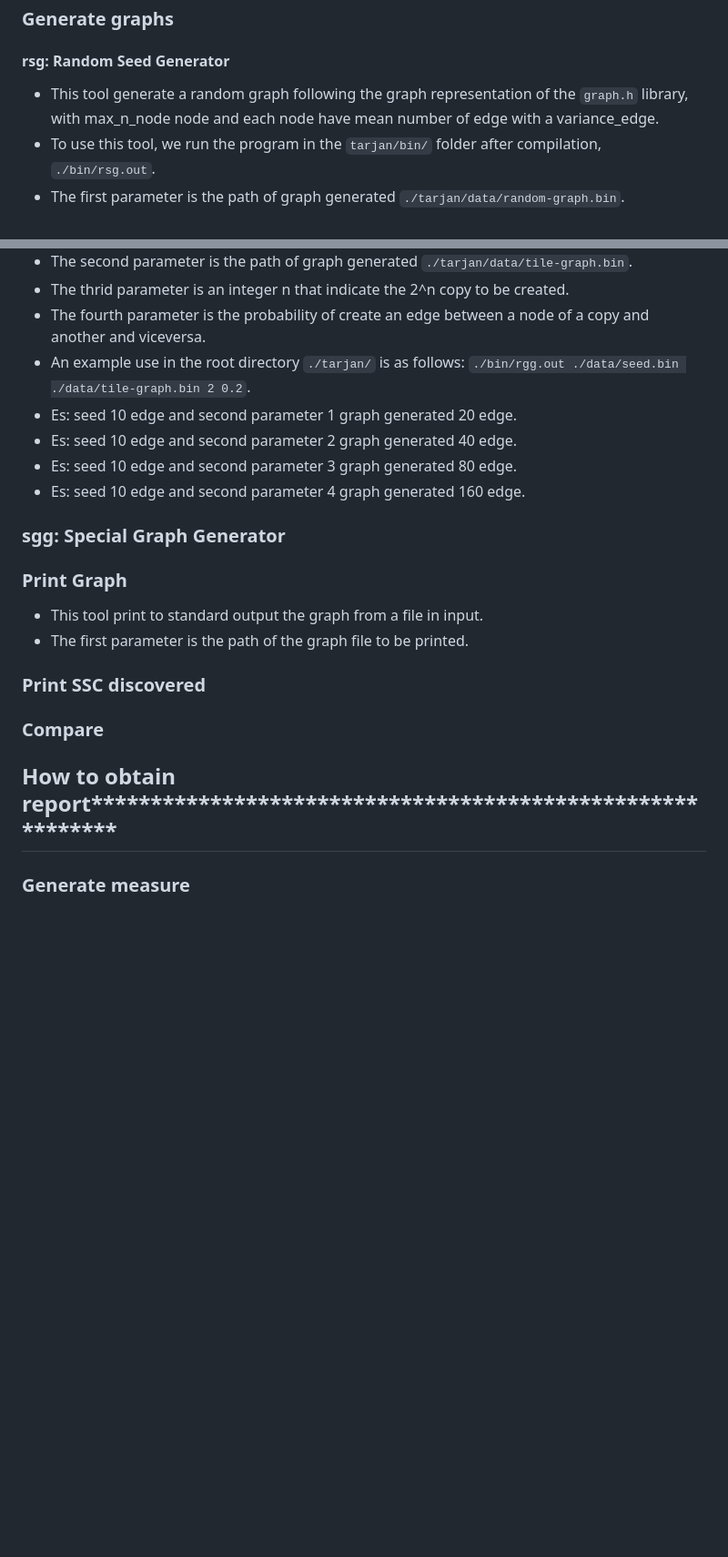
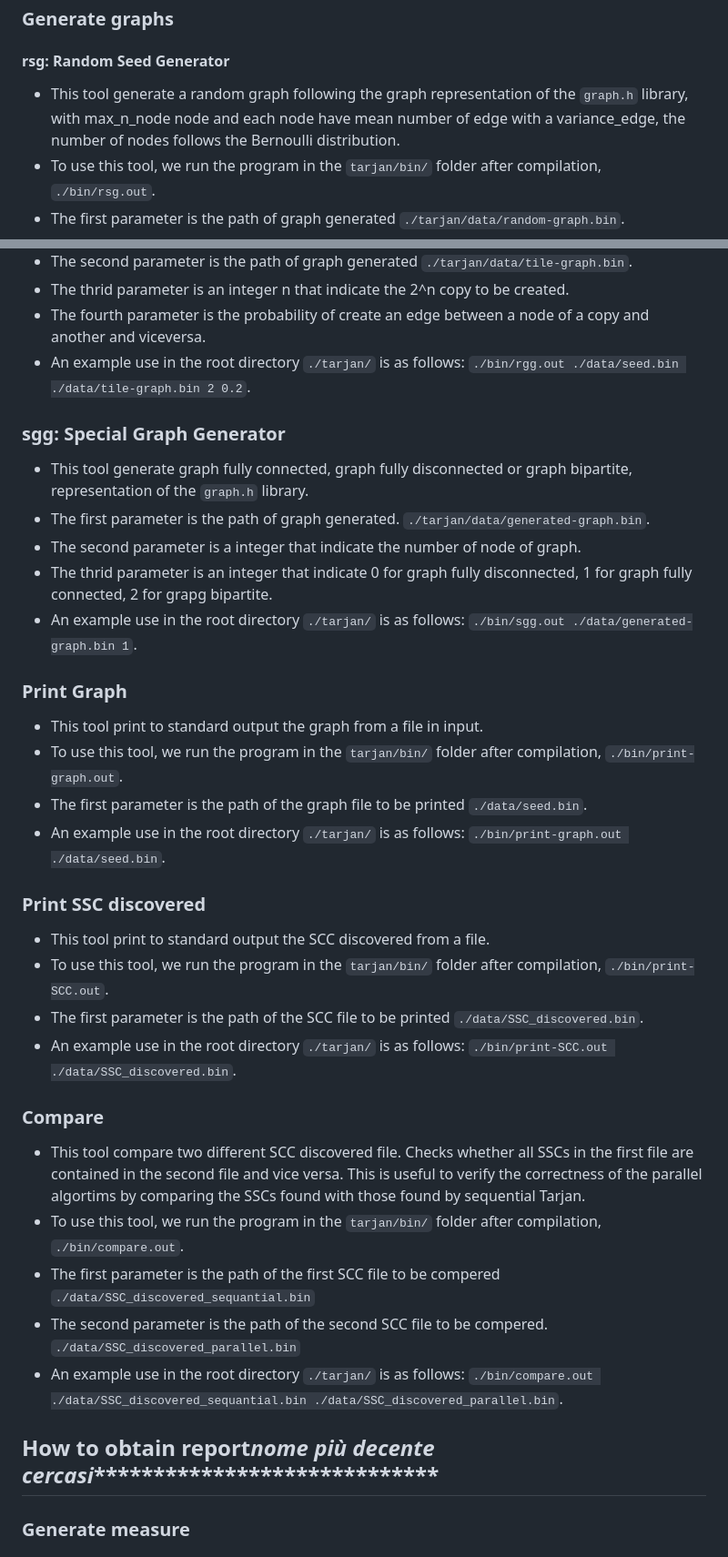
Before and after one commit to MADS-group/tarjan, a Markdown page: README.md, 2 parts joined by grey strips. Shown: that part at 91% size. GitHub-like rendering; blank space fills up the shorter version.

Commit message:
read me uptade

```diff
--- a/README.md
+++ b/README.md
@@ -57,7 +57,7 @@
 ## Tools
 ### Generate graphs
 #### rsg: Random Seed Generator
-- This tool generate a random graph following the graph representation of the `graph.h` library, with max_n_node node and each node have mean number of edge with a variance_edge.
+- This tool generate a random graph following the graph representation of the `graph.h` library, with max_n_node node and each node have mean number of edge with a variance_edge, the number of nodes follows the Bernoulli distribution.
 - To use this tool, we run the program in the `tarjan/bin/` folder after compilation, `./bin/rsg.out`.
 - The first parameter is the path of graph generated `./tarjan/data/random-graph.bin`.
 - The second parameter is a integer that indicate the number of node of graph.
@@ -73,21 +73,34 @@
 - The thrid parameter is an integer n that indicate the 2^n copy to be created.
 - The fourth parameter is the  probability of create an edge between a node of a copy and another and viceversa.
 - An example use in the root directory `./tarjan/` is as follows:  `./bin/rgg.out ./data/seed.bin ./data/tile-graph.bin 2 0.2`.
-- Es: seed 10 edge and second parameter 1 graph generated 20 edge.
-- Es: seed 10 edge and second parameter 2 graph generated 40 edge.
-- Es: seed 10 edge and second parameter 3 graph generated 80 edge.
-- Es: seed 10 edge and second parameter 4 graph generated 160 edge.
 
 ### sgg: Special Graph Generator
+- This tool generate graph fully connected, graph fully disconnected or graph bipartite, representation of the `graph.h` library.
+- The first parameter is the path of graph generated. `./tarjan/data/generated-graph.bin`.
+- The second parameter is a integer that indicate the number of node of graph.
+- The thrid parameter is an integer that indicate 0 for graph fully disconnected, 1 for graph fully connected, 2 for grapg bipartite.
+- An example use in the root directory `./tarjan/` is as follows:  `./bin/sgg.out ./data/generated-graph.bin 1`.
 
 ### Print Graph
 - This tool print to standard output the graph from a file in input.
-- The first parameter is the path of the graph file to be printed.
+- To use this tool, we run the program in the `tarjan/bin/` folder after compilation, `./bin/print-graph.out`.
+- The first parameter is the path of the graph file to be printed `./data/seed.bin`.
+- An example use in the root directory `./tarjan/` is as follows:  `./bin/print-graph.out ./data/seed.bin`.
+
 ### Print SSC discovered
+- This tool print to standard output the SCC discovered from a file.
+- To use this tool, we run the program in the `tarjan/bin/` folder after compilation, `./bin/print-SCC.out`.
+- The first parameter is the path of the SCC file to be printed `./data/SSC_discovered.bin`.
+- An example use in the root directory `./tarjan/` is as follows:  `./bin/print-SCC.out ./data/SSC_discovered.bin`.
 
 ### Compare
+- This tool compare two different SCC discovered file. Checks whether all SSCs in the first file are contained in the second file and vice versa. This is useful to verify the correctness of the parallel algortims by comparing the SSCs found with those found by sequential Tarjan.
+- To use this tool, we run the program in the `tarjan/bin/` folder after compilation, `./bin/compare.out`.
+- The first parameter is the path of the first SCC file to be compered `./data/SSC_discovered_sequantial.bin`
+- The second parameter is the path of the second SCC file to be compered. `./data/SSC_discovered_parallel.bin`
+- An example use in the root directory `./tarjan/` is as follows:  `./bin/compare.out ./data/SSC_discovered_sequantial.bin ./data/SSC_discovered_parallel.bin`.
 
-## How to obtain report***********************************************************
+## How to obtain report***************nome più decente cercasi********************************************
 ### Generate measure
 
 
```
